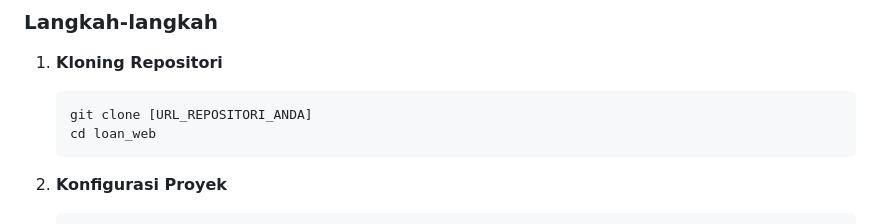
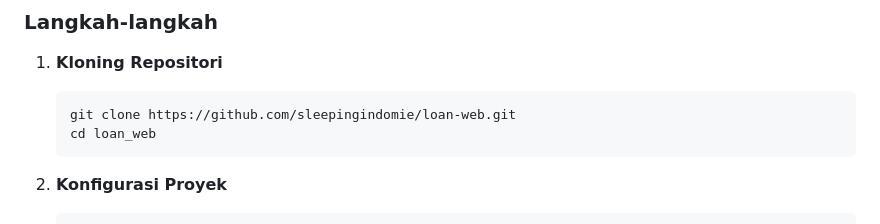
Before and after one commit to sleepingindomie/loan-web, a Markdown page: README.md, the part around the change. GitHub-like rendering.

````diff
--- a/README.md
+++ b/README.md
@@ -19,7 +19,7 @@ Ikuti panduan di bawah ini untuk menginstal proyek ini di lingkungan lokal Anda.
 1.  **Kloning Repositori**
 
     ```bash
-    git clone [URL_REPOSITORI_ANDA]
+    git clone https://github.com/sleepingindomie/loan-web.git
     cd loan_web
     ```
 
````
